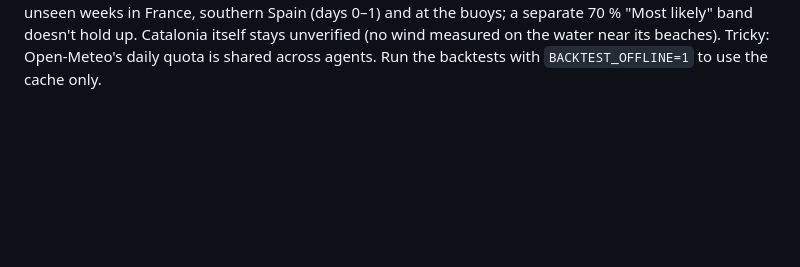
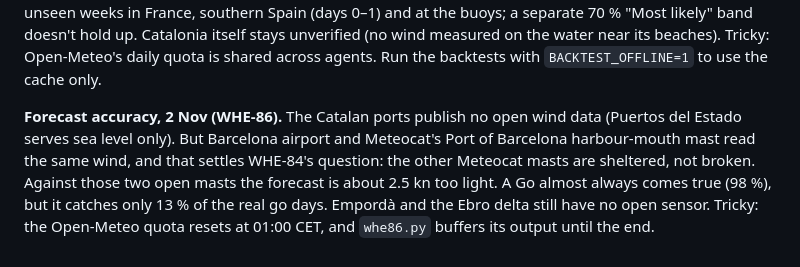
Before and after one commit to benjcvd/wheretokite, a Markdown page: docs/HANDOFF.md, the part around the change. Rendered like a GitHub page; blank space fills up the shorter version.

Commit message:
Handoff: WHE-86
Co-Authored-By: Claude Opus 5.5 <noreply@anthropic.com>

```diff
--- a/docs/HANDOFF.md
+++ b/docs/HANDOFF.md
@@ -205,3 +205,11 @@ everywhere) lands at 82–97 % on unseen weeks in France, southern Spain (days 0
 a separate 70 % "Most likely" band doesn't hold up. Catalonia itself stays unverified (no wind
 measured on the water near its beaches). Tricky: Open-Meteo's daily quota is shared across agents.
 Run the backtests with `BACKTEST_OFFLINE=1` to use the cache only.
+
+**Forecast accuracy, 2 Nov (WHE-86).** The Catalan ports publish no open wind data (Puertos del
+Estado serves sea level only). But Barcelona airport and Meteocat's Port of Barcelona
+harbour-mouth mast read the same wind, and that settles WHE-84's question: the other Meteocat
+masts are sheltered, not broken. Against those two open masts the forecast is about 2.5 kn too
+light. A Go almost always comes true (98 %), but it catches only 13 % of the real go days.
+Empordà and the Ebro delta still have no open sensor. Tricky: the Open-Meteo quota resets at
+01:00 CET, and `whe86.py` buffers its output until the end.
```
